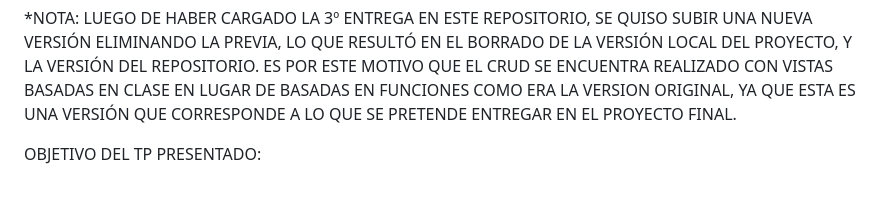
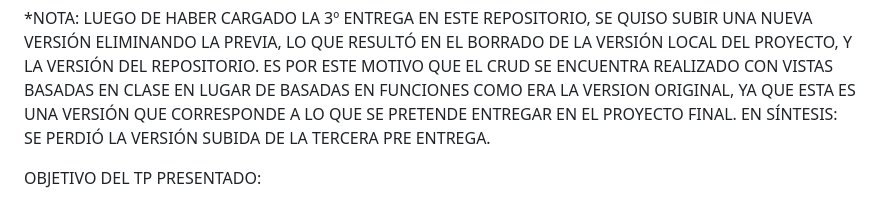
Before and after one commit to lucaslambezat/Tercera-Pre-Entrega-Lambezat, a Markdown page: README.md, the part around the change. Drawn GitHub-style.

```diff
--- a/README.md
+++ b/README.md
@@ -6,7 +6,7 @@ Nombre: Tercera Pre-Entrega - Lambezat L.
 *NOTA: LUEGO DE HABER CARGADO LA 3º ENTREGA EN ESTE REPOSITORIO, SE QUISO SUBIR UNA NUEVA VERSIÓN ELIMINANDO LA PREVIA, LO QUE RESULTÓ
 EN EL BORRADO DE LA VERSIÓN LOCAL DEL PROYECTO, Y LA VERSIÓN DEL REPOSITORIO. ES POR ESTE MOTIVO QUE EL CRUD SE ENCUENTRA REALIZADO CON
 VISTAS BASADAS EN CLASE EN LUGAR DE BASADAS EN FUNCIONES COMO ERA LA VERSION ORIGINAL, YA QUE ESTA ES UNA VERSIÓN QUE CORRESPONDE A LO
-QUE SE PRETENDE ENTREGAR EN EL PROYECTO FINAL.
+QUE SE PRETENDE ENTREGAR EN EL PROYECTO FINAL.        EN SÍNTESIS: SE PERDIÓ LA VERSIÓN SUBIDA DE LA TERCERA PRE ENTREGA.
 
 OBJETIVO DEL TP PRESENTADO:
 
```
